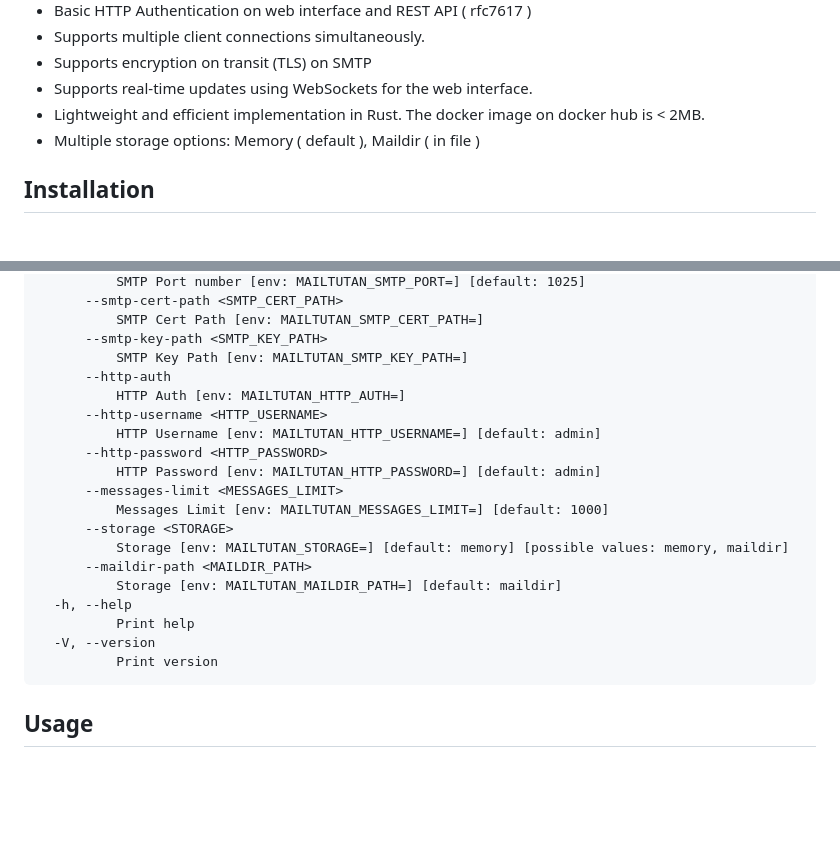
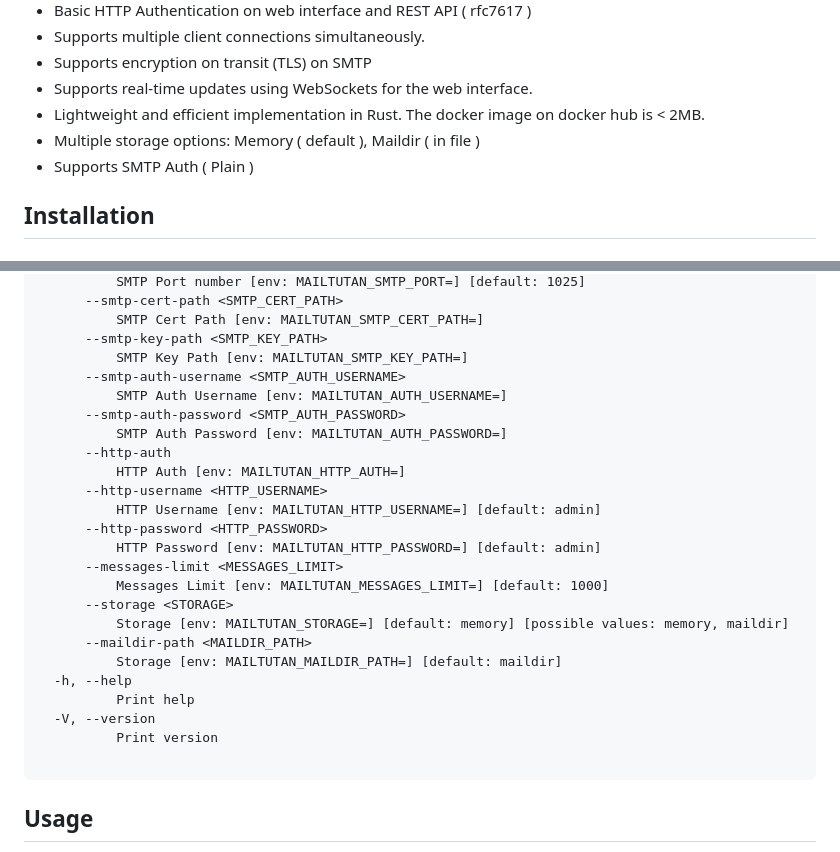
Before and after one commit to mailtutan/mailtutan, a Markdown page: README.md, 2 parts joined by grey strips. Rendered like a GitHub page; blank space fills up the shorter version.

````diff
--- a/README.md
+++ b/README.md
@@ -15,6 +15,7 @@ This is a repository for Mailtutan, a SMTP server built in Rust. The server allo
 - Supports real-time updates using WebSockets for the web interface.
 - Lightweight and efficient implementation in Rust. The docker image on docker hub is < 2MB.
 - Multiple storage options: Memory ( default ), Maildir ( in file )
+- Supports SMTP Auth ( Plain )
 
 ## Installation
 
@@ -65,6 +66,10 @@ Options:
           SMTP Cert Path [env: MAILTUTAN_SMTP_CERT_PATH=]
       --smtp-key-path <SMTP_KEY_PATH>
           SMTP Key Path [env: MAILTUTAN_SMTP_KEY_PATH=]
+      --smtp-auth-username <SMTP_AUTH_USERNAME>
+          SMTP Auth Username [env: MAILTUTAN_AUTH_USERNAME=]
+      --smtp-auth-password <SMTP_AUTH_PASSWORD>
+          SMTP Auth Password [env: MAILTUTAN_AUTH_PASSWORD=]
       --http-auth
           HTTP Auth [env: MAILTUTAN_HTTP_AUTH=]
       --http-username <HTTP_USERNAME>
@@ -81,6 +86,7 @@ Options:
           Print help
   -V, --version
           Print version
+
 ```
 
 
````
